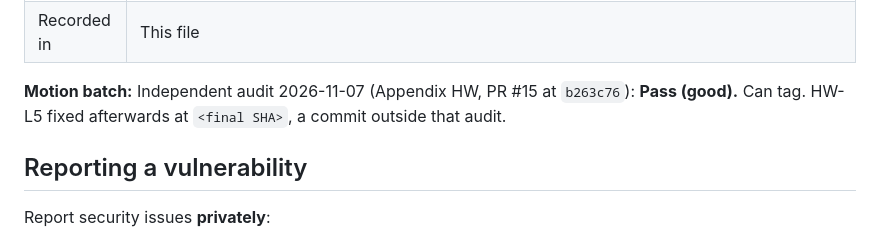
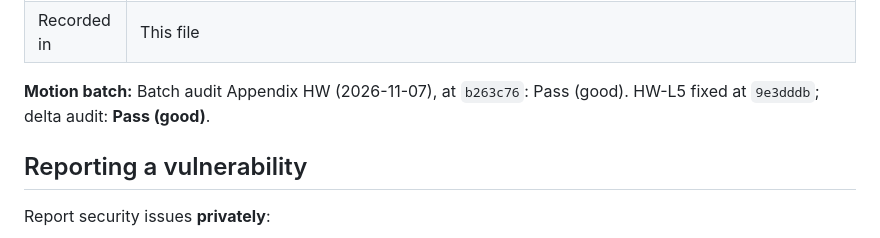
Before and after one commit to nowo-tech/ManualKitBundle, a Markdown page: docs/SECURITY.md, the part around the change. GitHub-like rendering.

Commit message:
docs: final batch audit wording (appendix HW)

```diff
--- a/docs/SECURITY.md
+++ b/docs/SECURITY.md
@@ -107,7 +107,7 @@ dependencies current. Security fixes are released as patch versions of the suppo
 | Result | 1 medium, 5 low. Fixed before 1.0.0: images are served to members only when a chapter they can read shows them; the `.md` alias and an admin-only home answer 404 to members (no existence oracle); audience markers are case-insensitive and any malformed `audience` comment cuts the rest for members; `nowo:manual:stamp` only writes translation files of configured locales and manifest chapters. Accepted: the sanitiser keeps `id` on `a` and `class` on `a` / `img` (stable anchors and image sizing); only a malicious Markdown author could use them, and the manual's Markdown is reviewed like code. |
 | Recorded in | This file |
 
-**Motion batch:** Independent audit 2026-11-07 (Appendix HW, PR #15 at `b263c76`): **Pass (good).** Can tag. HW-L5 fixed afterwards at `<final SHA>`, a commit outside that audit.
+**Motion batch:** Batch audit Appendix HW (2026-11-07), at `b263c76`: Pass (good). HW-L5 fixed at `9e3dddb`; delta audit: **Pass (good)**.
 
 ## Reporting a vulnerability
 
```
